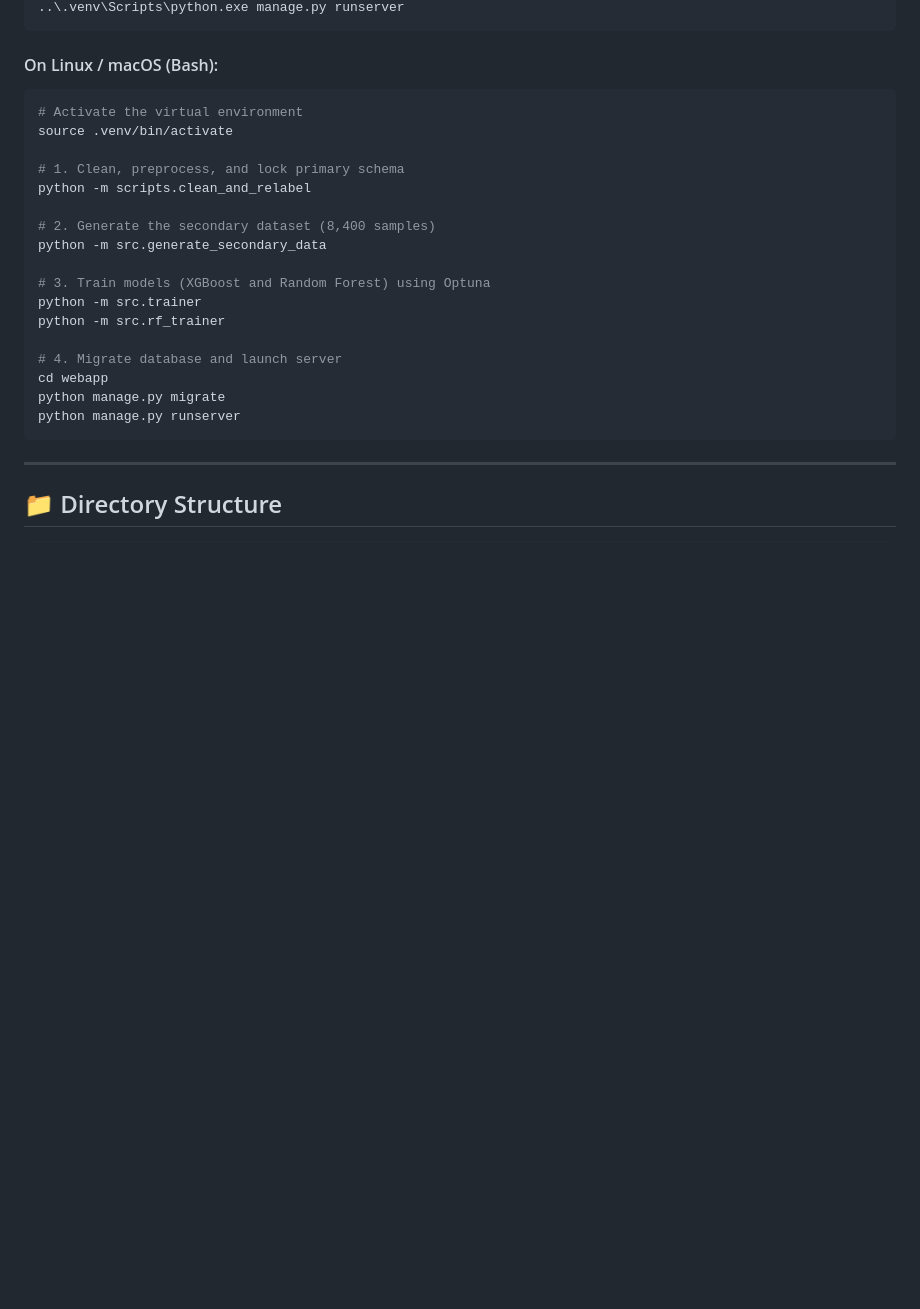
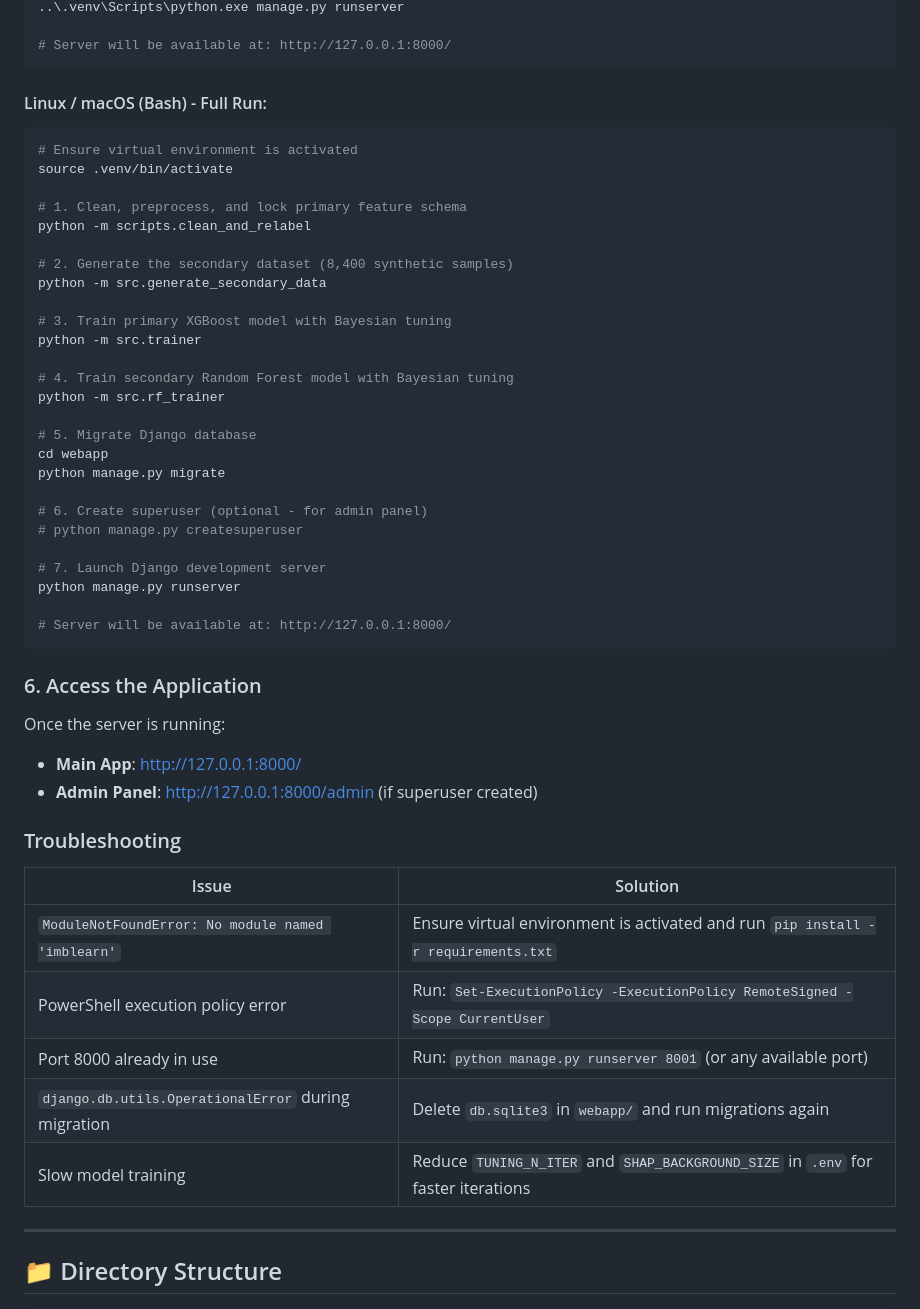
Before and after one commit to beingmushfiq/SHAP-Driven-Career-Predictor, a Markdown page: README.md, the part around one of its changes. GitHub-like rendering; blank space fills up the shorter version.

````diff
--- a/README.md
+++ b/README.md
@@ -143,26 +187,52 @@ cd webapp
 ..\.venv\Scripts\python.exe manage.py runserver
+
+# Server will be available at: http://127.0.0.1:8000/
 ```
 
-#### On Linux / macOS (Bash):
+#### Linux / macOS (Bash) - Full Run:
 ```bash
-# Activate the virtual environment
+# Ensure virtual environment is activated
 source .venv/bin/activate
 
-# 1. Clean, preprocess, and lock primary schema
+# 1. Clean, preprocess, and lock primary feature schema
 python -m scripts.clean_and_relabel
 
-# 2. Generate the secondary dataset (8,400 samples)
+# 2. Generate the secondary dataset (8,400 synthetic samples)
 python -m src.generate_secondary_data
 
-# 3. Train models (XGBoost and Random Forest) using Optuna
+# 3. Train primary XGBoost model with Bayesian tuning
 python -m src.trainer
+
+# 4. Train secondary Random Forest model with Bayesian tuning
 python -m src.rf_trainer
 
-# 4. Migrate database and launch server
+# 5. Migrate Django database
 cd webapp
 python manage.py migrate
+
+# 6. Create superuser (optional - for admin panel)
+# python manage.py createsuperuser
+
+# 7. Launch Django development server
 python manage.py runserver
+
+# Server will be available at: http://127.0.0.1:8000/
 ```
+
+### 6. Access the Application
+Once the server is running:
+- **Main App**: [http://127.0.0.1:8000/](http://127.0.0.1:8000/)
+- **Admin Panel**: [http://127.0.0.1:8000/admin](http://127.0.0.1:8000/admin) (if superuser created)
+
+### Troubleshooting
+
+| Issue | Solution |
+|-------|----------|
+| `ModuleNotFoundError: No module named 'imblearn'` | Ensure virtual environment is activated and run `pip install -r requirements.txt` |
+| PowerShell execution policy error | Run: `Set-ExecutionPolicy -ExecutionPolicy RemoteSigned -Scope CurrentUser` |
+| Port 8000 already in use | Run: `python manage.py runserver 8001` (or any available port) |
+| `django.db.utils.OperationalError` during migration | Delete `db.sqlite3` in `webapp/` and run migrations again |
+| Slow model training | Reduce `TUNING_N_ITER` and `SHAP_BACKGROUND_SIZE` in `.env` for faster iterations |
 
 ---
 
````
Also changed, not shown: other parts of README.md (+60 -16 lines).
